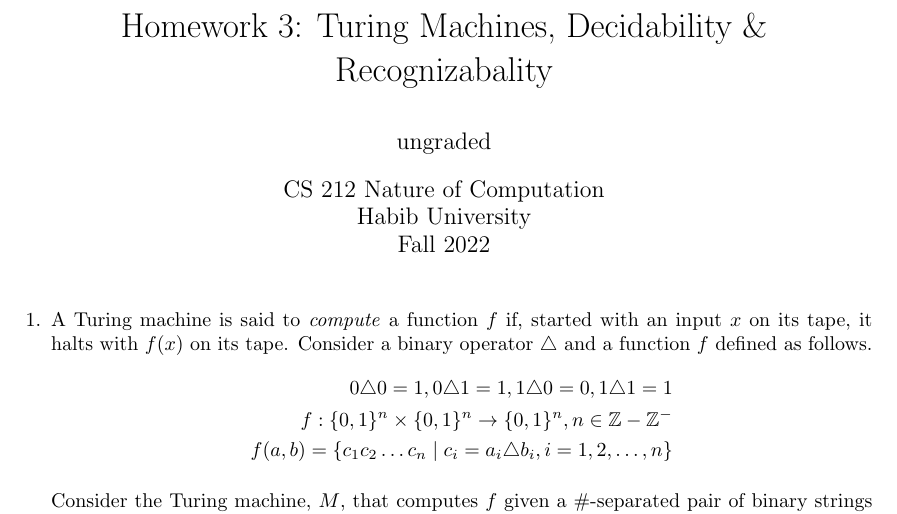
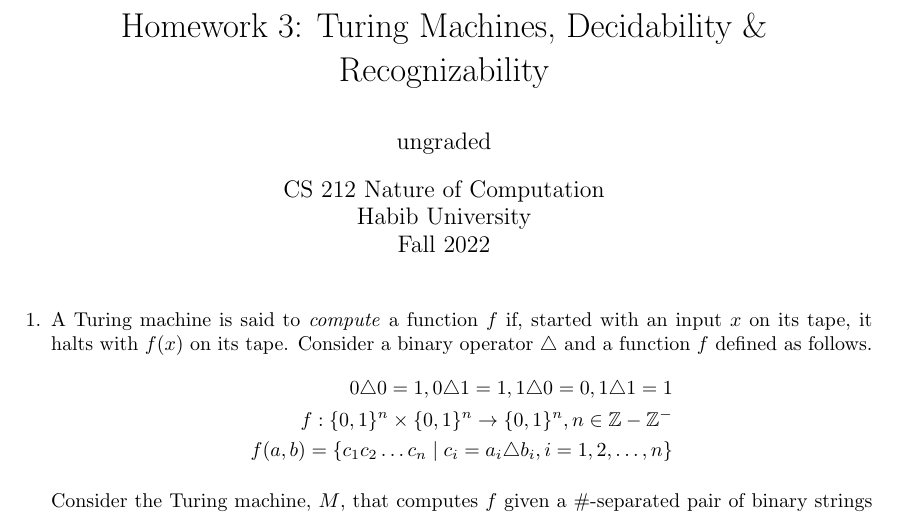
Before and after one commit to CS-212-Fall-2022/hw3, a LaTeX problem sheet (hw3.tex): part of the page, cut so that both start at the same text. Compiled offline with pdfLaTeX.

Commit message:
fixed typo in header

```diff
--- a/hw3.tex
+++ b/hw3.tex
@@ -15,7 +15,7 @@
 
 \boxedpoints
 
-\title{Homework 3: Turing Machines, Decidability \& Recognizabality}
+\title{Homework 3: Turing Machines, Decidability \& Recognizability}
 \author{ungraded} % <=== replace with your team name
 \date{CS 212 Nature of Computation\\Habib University\\Fall 2022}
 
```
